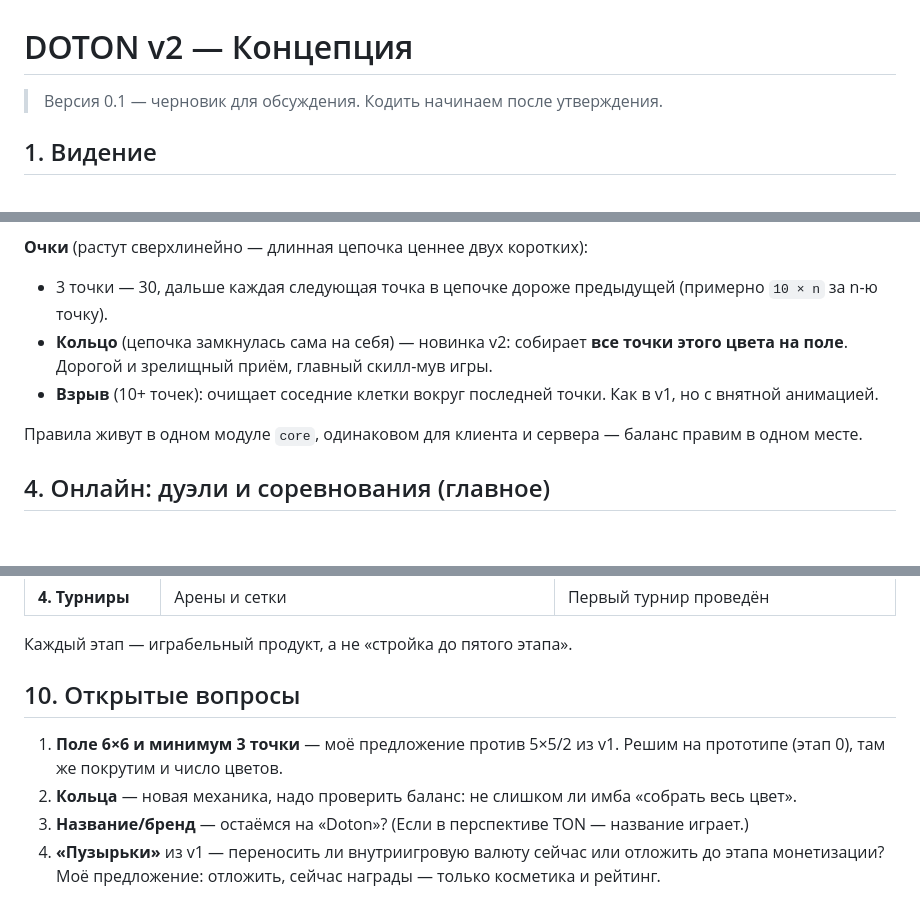
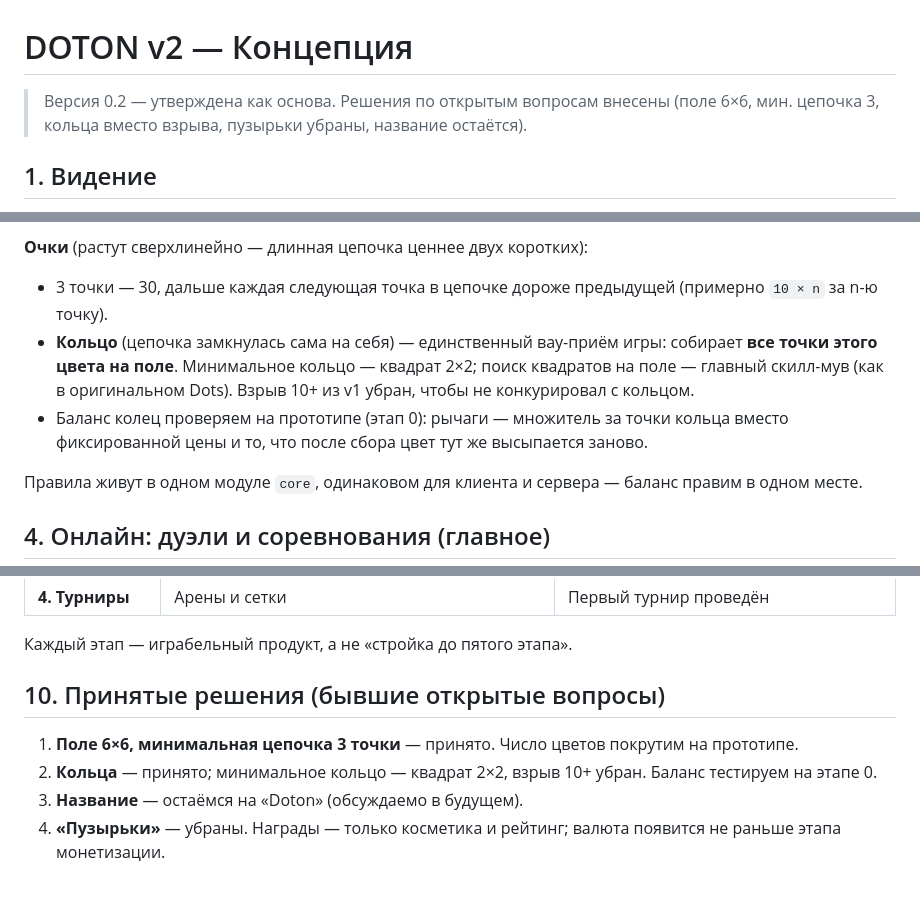
Before and after one commit to Gogomachine/dottony, a Markdown page: CONCEPT.md, 3 parts joined by grey strips. GitHub-like rendering; blank space fills up the shorter version.

Commit message:
Finalize concept v0.2: 6x6 board, rings replace explosion, drop bubbles
Co-Authored-By: Claude Fable 5 <noreply@anthropic.com>
Claude-Session: https://claude.ai/code/session_0144f3MZCMMmmdTNUgURFKGY

```diff
--- a/CONCEPT.md
+++ b/CONCEPT.md
@@ -1,6 +1,6 @@
 # DOTON v2 — Концепция
 
-> Версия 0.1 — черновик для обсуждения. Кодить начинаем после утверждения.
+> Версия 0.2 — утверждена как основа. Решения по открытым вопросам внесены (поле 6×6, мин. цепочка 3, кольца вместо взрыва, пузырьки убраны, название остаётся).
 
 ## 1. Видение
 
@@ -32,8 +32,8 @@
 
 **Очки** (растут сверхлинейно — длинная цепочка ценнее двух коротких):
 - 3 точки — 30, дальше каждая следующая точка в цепочке дороже предыдущей (примерно `10 × n` за n-ю точку).
-- **Кольцо** (цепочка замкнулась сама на себя) — новинка v2: собирает **все точки этого цвета на поле**. Дорогой и зрелищный приём, главный скилл-мув игры.
-- **Взрыв** (10+ точек): очищает соседние клетки вокруг последней точки. Как в v1, но с внятной анимацией.
+- **Кольцо** (цепочка замкнулась сама на себя) — единственный вау-приём игры: собирает **все точки этого цвета на поле**. Минимальное кольцо — квадрат 2×2; поиск квадратов на поле — главный скилл-мув (как в оригинальном Dots). Взрыв 10+ из v1 убран, чтобы не конкурировал с кольцом.
+- Баланс колец проверяем на прототипе (этап 0): рычаги — множитель за точки кольца вместо фиксированной цены и то, что после сбора цвет тут же высыпается заново.
 
 Правила живут в одном модуле `core`, одинаковом для клиента и сервера — баланс правим в одном месте.
 
@@ -120,9 +120,9 @@ doton/
 
 Каждый этап — играбельный продукт, а не «стройка до пятого этапа».
 
-## 10. Открытые вопросы
+## 10. Принятые решения (бывшие открытые вопросы)
 
-1. **Поле 6×6 и минимум 3 точки** — моё предложение против 5×5/2 из v1. Решим на прототипе (этап 0), там же покрутим и число цветов.
-2. **Кольца** — новая механика, надо проверить баланс: не слишком ли имба «собрать весь цвет».
-3. **Название/бренд** — остаёмся на «Doton»? (Если в перспективе TON — название играет.)
-4. **«Пузырьки»** из v1 — переносить ли внутриигровую валюту сейчас или отложить до этапа монетизации? Моё предложение: отложить, сейчас награды — только косметика и рейтинг.
+1. **Поле 6×6, минимальная цепочка 3 точки** — принято. Число цветов покрутим на прототипе.
+2. **Кольца** — принято; минимальное кольцо — квадрат 2×2, взрыв 10+ убран. Баланс тестируем на этапе 0.
+3. **Название** — остаёмся на «Doton» (обсуждаемо в будущем).
+4. **«Пузырьки»** — убраны. Награды — только косметика и рейтинг; валюта появится не раньше этапа монетизации.
```
